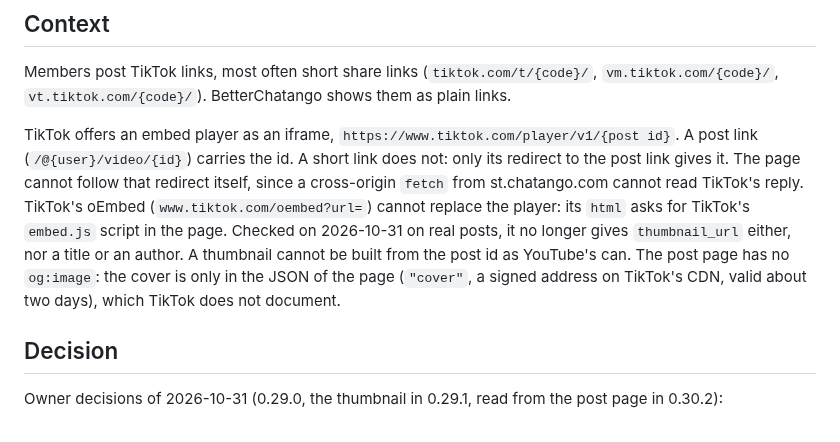
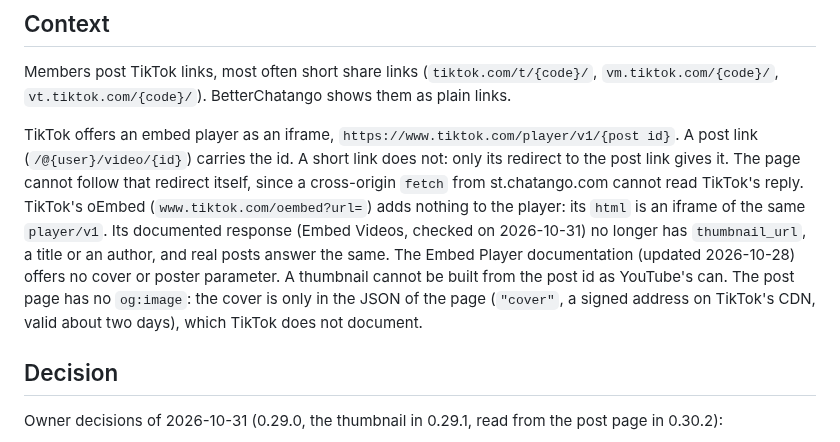
Before and after one commit to marjoriedotdev/nightango, a Markdown page: docs/adr/0014-tiktok-embed.md, the part around the change. GitHub-like rendering.

```diff
--- a/docs/adr/0014-tiktok-embed.md
+++ b/docs/adr/0014-tiktok-embed.md
@@ -11,7 +11,7 @@ Revised on 2026-10-31 for 0.29.1: the card shows TikTok's thumbnail under the ru
 
 Members post TikTok links, most often short share links (`tiktok.com/t/{code}/`, `vm.tiktok.com/{code}/`, `vt.tiktok.com/{code}/`). BetterChatango shows them as plain links.
 
-TikTok offers an embed player as an iframe, `https://www.tiktok.com/player/v1/{post id}`. A post link (`/@{user}/video/{id}`) carries the id. A short link does not: only its redirect to the post link gives it. The page cannot follow that redirect itself, since a cross-origin `fetch` from st.chatango.com cannot read TikTok's reply. TikTok's oEmbed (`www.tiktok.com/oembed?url=`) cannot replace the player: its `html` asks for TikTok's `embed.js` script in the page. Checked on 2026-10-31 on real posts, it no longer gives `thumbnail_url` either, nor a title or an author. A thumbnail cannot be built from the post id as YouTube's can. The post page has no `og:image`: the cover is only in the JSON of the page (`"cover"`, a signed address on TikTok's CDN, valid about two days), which TikTok does not document.
+TikTok offers an embed player as an iframe, `https://www.tiktok.com/player/v1/{post id}`. A post link (`/@{user}/video/{id}`) carries the id. A short link does not: only its redirect to the post link gives it. The page cannot follow that redirect itself, since a cross-origin `fetch` from st.chatango.com cannot read TikTok's reply. TikTok's oEmbed (`www.tiktok.com/oembed?url=`) adds nothing to the player: its `html` is an iframe of the same `player/v1`. Its documented response (Embed Videos, checked on 2026-10-31) no longer has `thumbnail_url`, a title or an author, and real posts answer the same. The Embed Player documentation (updated 2026-10-28) offers no cover or poster parameter. A thumbnail cannot be built from the post id as YouTube's can. The post page has no `og:image`: the cover is only in the JSON of the page (`"cover"`, a signed address on TikTok's CDN, valid about two days), which TikTok does not document.
 
 ## Decision
 
```
Also changed, not shown: docs/betterchatango-protocol.md (+1 -1 lines).
